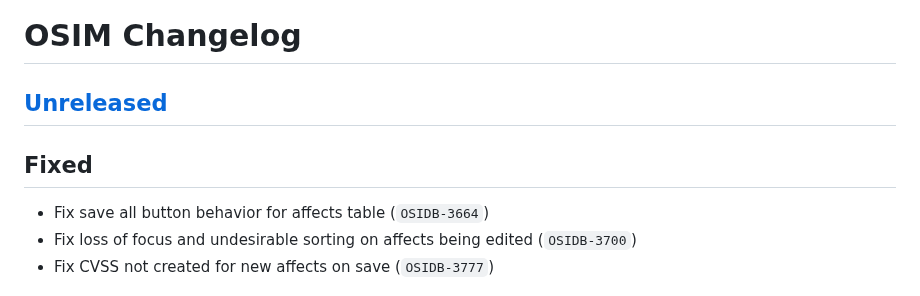
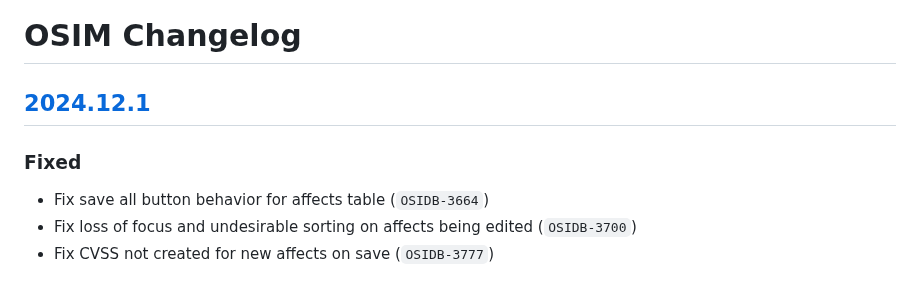
Before and after one commit to RedHatProductSecurity/osim, a Markdown page: CHANGELOG.md, the part around one of its changes. GitHub-like rendering.

Commit message:
📝 Update changelog for release
🔥 Remove unreleased link

📝 Add unreleased link

```diff
--- a/CHANGELOG.md
+++ b/CHANGELOG.md
@@ -1,6 +1,7 @@
 # OSIM Changelog
-## [Unreleased]
-## Fixed
+
+## [2024.12.1]
+### Fixed
 * Fix save all button behavior for affects table (`OSIDB-3664`)
 * Fix loss of focus and undesirable sorting on affects being edited (`OSIDB-3700`)
 * Fix CVSS not created for new affects on save (`OSIDB-3777`)
```
Also changed, not shown: other parts of CHANGELOG.md (+2 -1 lines).
